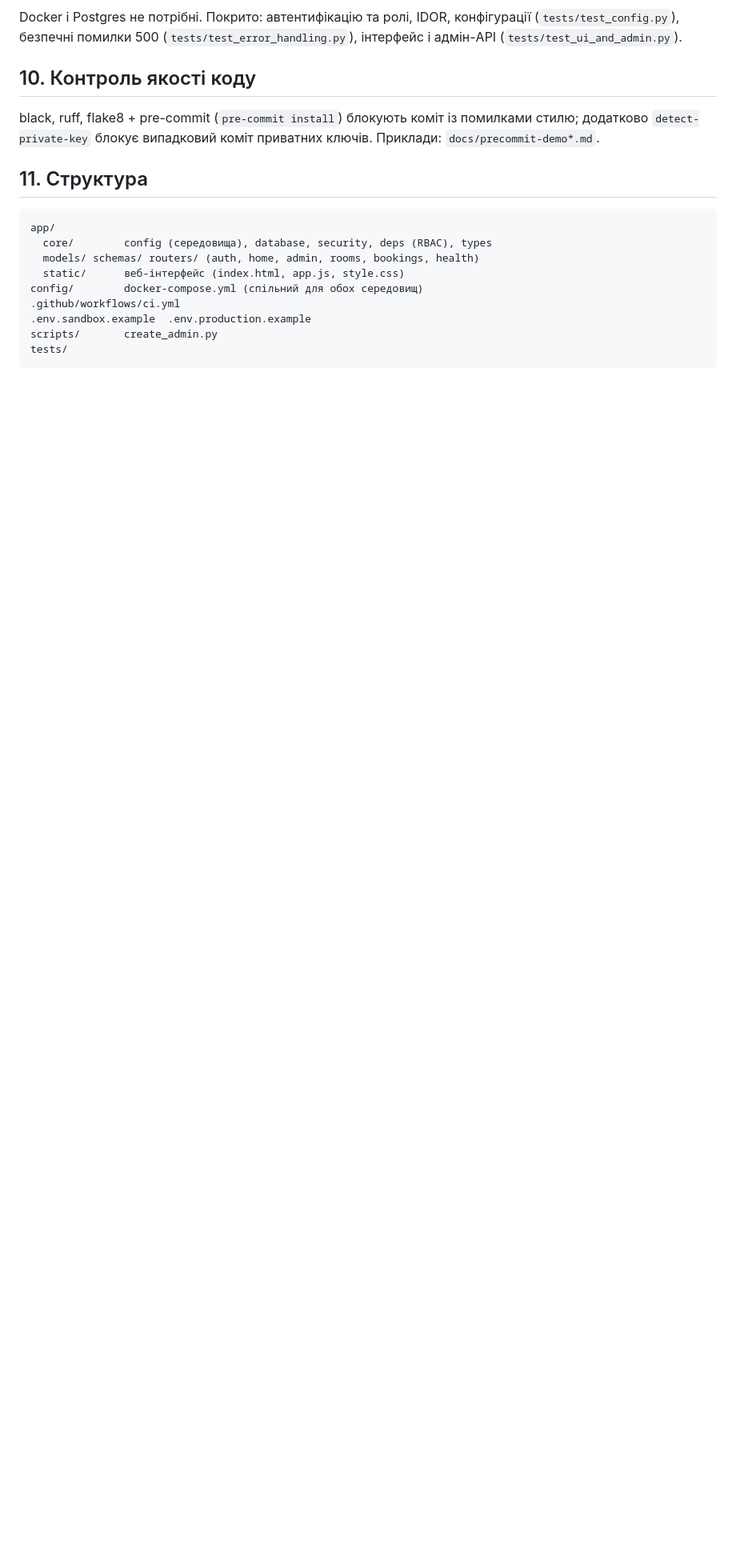
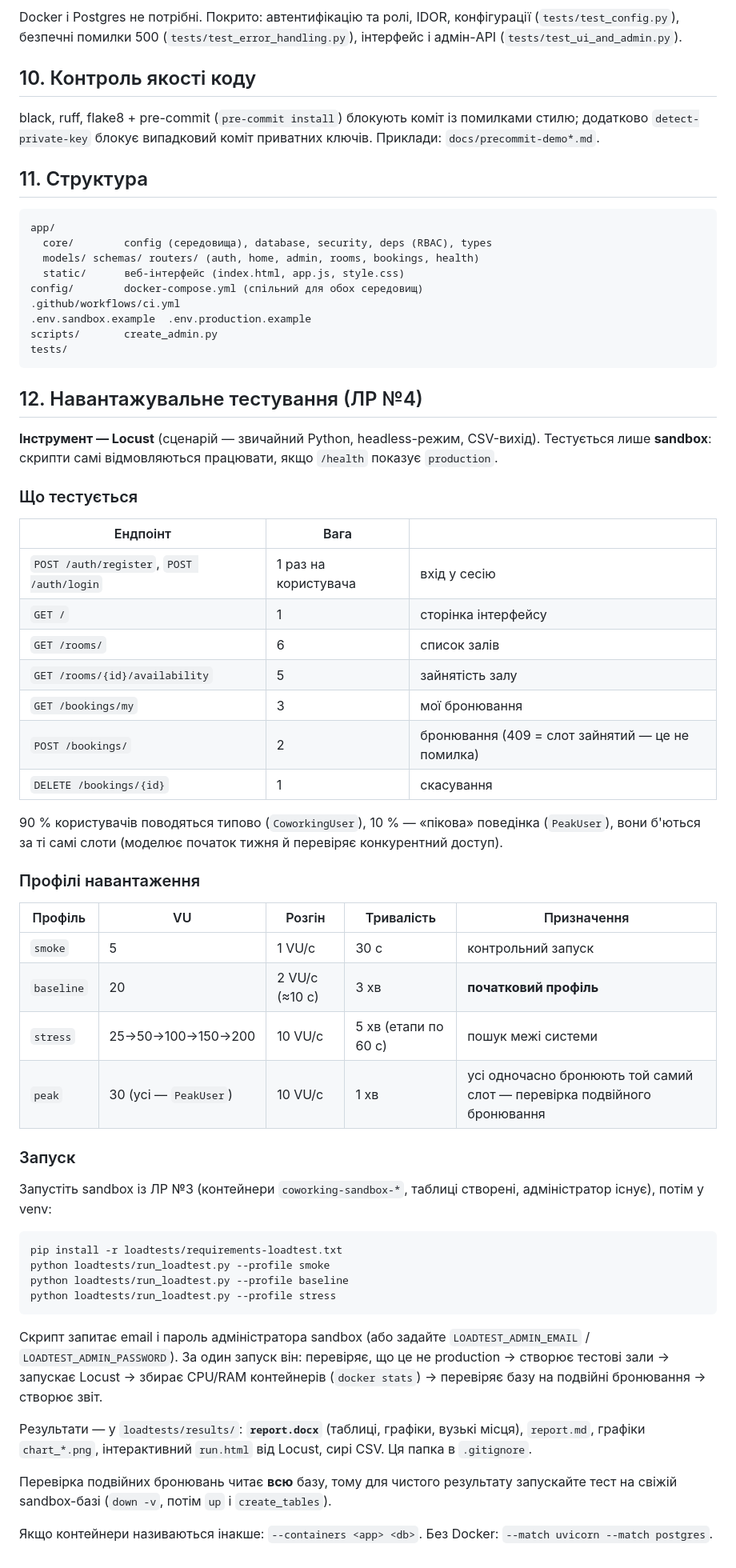
Before and after one commit to ursuliakoleksandra/coworking-booking, a Markdown page: README.md, the part around one of its changes. Shown at 80% size. Drawn GitHub-style; blank space fills up the shorter version.

````diff
--- a/README.md
+++ b/README.md
@@ -168,3 +169,55 @@ config/        docker-compose.yml (спільний для обох середо
 scripts/       create_admin.py
 tests/
 ```
+
+## 12. Навантажувальне тестування (ЛР №4)
+
+**Інструмент — Locust** (сценарій — звичайний Python, headless-режим, CSV-вихід). Тестується лише
+**sandbox**: скрипти самі відмовляються працювати, якщо `/health` показує `production`.
+
+### Що тестується
+
+| Ендпоінт | Вага | |
+|---|---|---|
+| `POST /auth/register`, `POST /auth/login` | 1 раз на користувача | вхід у сесію |
+| `GET /` | 1 | сторінка інтерфейсу |
+| `GET /rooms/` | 6 | список залів |
+| `GET /rooms/{id}/availability` | 5 | зайнятість залу |
+| `GET /bookings/my` | 3 | мої бронювання |
+| `POST /bookings/` | 2 | бронювання (409 = слот зайнятий — це не помилка) |
+| `DELETE /bookings/{id}` | 1 | скасування |
+
+90 % користувачів поводяться типово (`CoworkingUser`), 10 % — «пікова» поведінка (`PeakUser`),
+вони б'ються за ті самі слоти (моделює початок тижня й перевіряє конкурентний доступ).
+
+### Профілі навантаження
+
+| Профіль | VU | Розгін | Тривалість | Призначення |
+|---|---|---|---|---|
+| `smoke` | 5 | 1 VU/с | 30 с | контрольний запуск |
+| `baseline` | 20 | 2 VU/с (≈10 с) | 3 хв | **початковий профіль** |
+| `stress` | 25→50→100→150→200 | 10 VU/с | 5 хв (етапи по 60 с) | пошук межі системи |
+| `peak` | 30 (усі — `PeakUser`) | 10 VU/с | 1 хв | усі одночасно бронюють той самий слот — перевірка подвійного бронювання |
+
+### Запуск
+
+Запустіть sandbox із ЛР №3 (контейнери `coworking-sandbox-*`, таблиці створені, адміністратор існує), потім у venv:
+
+```powershell
+pip install -r loadtests/requirements-loadtest.txt
+python loadtests/run_loadtest.py --profile smoke
+python loadtests/run_loadtest.py --profile baseline
+python loadtests/run_loadtest.py --profile stress
+```
+
+Скрипт запитає email і пароль адміністратора sandbox (або задайте `LOADTEST_ADMIN_EMAIL` /
+`LOADTEST_ADMIN_PASSWORD`). За один запуск він: перевіряє, що це не production → створює тестові
+зали → запускає Locust → збирає CPU/RAM контейнерів (`docker stats`) → перевіряє базу на подвійні
+бронювання → створює звіт.
+
+Результати — у `loadtests/results/`: **`report.docx`** (таблиці, графіки, вузькі місця), `report.md`,
+графіки `chart_*.png`, інтерактивний `run.html` від Locust, сирі CSV. Ця папка в `.gitignore`.
+
+Перевірка подвійних бронювань читає **всю** базу, тому для чистого результату запускайте тест на свіжій sandbox-базі (`down -v`, потім `up` і `create_tables`).
+
+Якщо контейнери називаються інакше: `--containers <app> <db>`. Без Docker: `--match uvicorn --match postgres`.
````
Also changed, not shown: other parts of README.md (+1 -0 lines).
